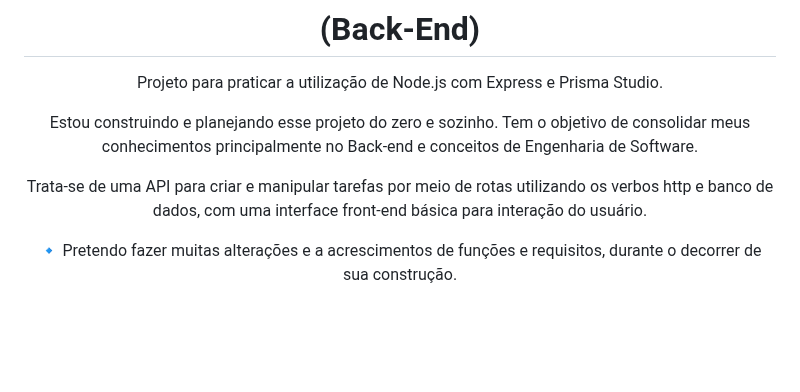
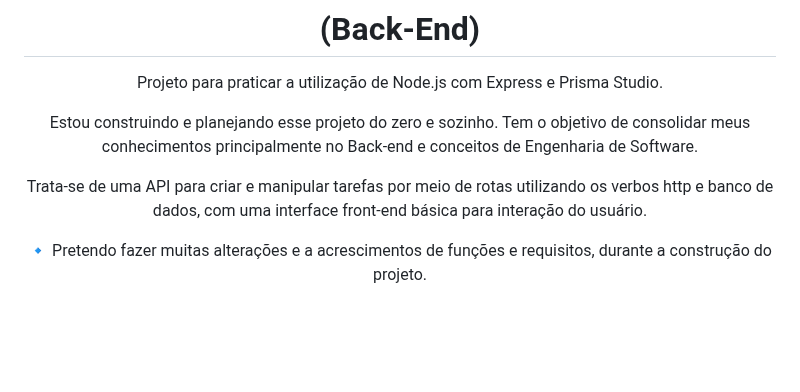
Before and after one commit to Ldragk/TasksList, a Markdown page: README.MD, the part around the change. GitHub-like rendering.

Commit message:
⚒ Att: Readme

```diff
--- a/README.MD
+++ b/README.MD
@@ -12,7 +12,7 @@ Estou construindo e planejando esse projeto do zero e sozinho. Tem o objetivo de
 
 Trata-se de uma API para criar e manipular tarefas por meio de rotas utilizando os verbos http e banco de dados, com uma interface front-end básica para interação do usuário.
 
-🔹 Pretendo fazer muitas alterações e a acrescimentos de funções e requisitos, durante o decorrer de sua construção.
+🔹 Pretendo fazer muitas alterações e a acrescimentos de funções e requisitos, durante a construção do projeto.
 
 </div>
 
```
